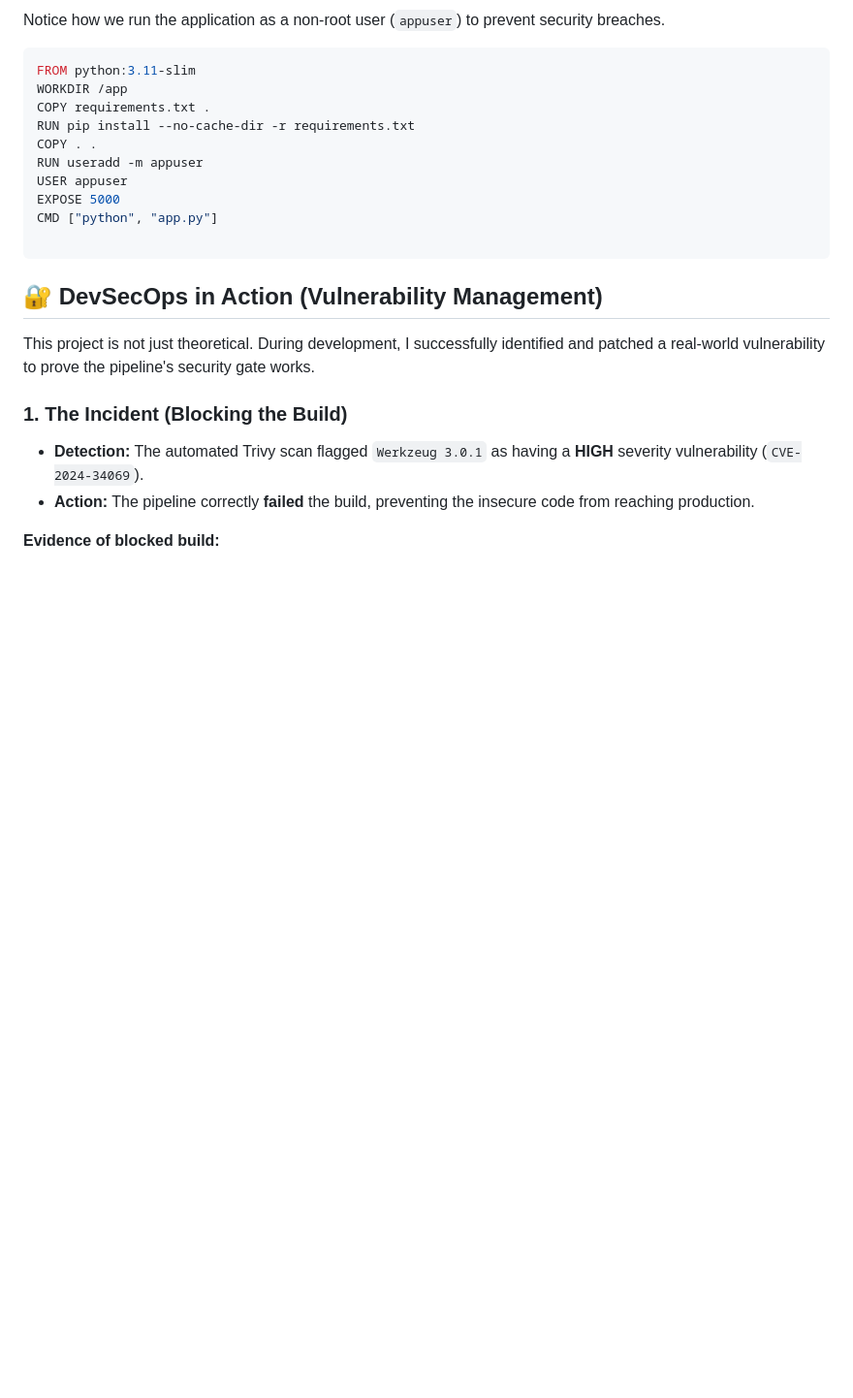
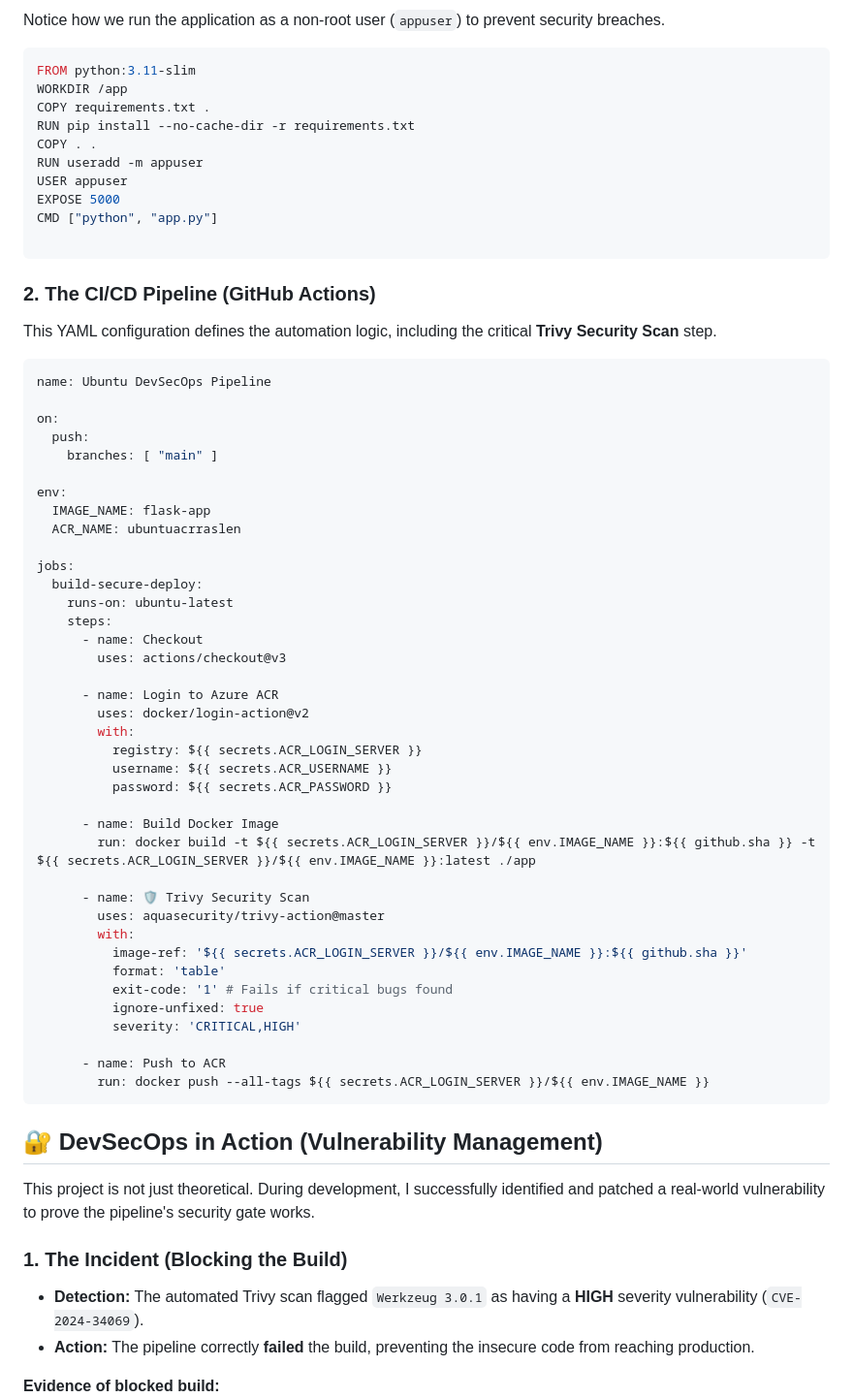
Before and after one commit to raslen-jendoubi/azure-ubuntu-devsecops, a Markdown page: README.md, the part around the change printed below. Shown: that part at 97% size. GitHub-like rendering; blank space fills up the shorter version.

````diff
--- a/README.md
+++ b/README.md
@@ -67,6 +68,49 @@ EXPOSE 5000
 CMD ["python", "app.py"]
 
 ```
+### 2. The CI/CD Pipeline (GitHub Actions)
+This YAML configuration defines the automation logic, including the critical **Trivy Security Scan** step.
+
+```yaml
+name: Ubuntu DevSecOps Pipeline
+
+on:
+  push:
+    branches: [ "main" ]
+
+env:
+  IMAGE_NAME: flask-app
+  ACR_NAME: ubuntuacrraslen
+
+jobs:
+  build-secure-deploy:
+    runs-on: ubuntu-latest
+    steps:
+      - name: Checkout
+        uses: actions/checkout@v3
+
+      - name: Login to Azure ACR
+        uses: docker/login-action@v2
+        with:
+          registry: ${{ secrets.ACR_LOGIN_SERVER }}
+          username: ${{ secrets.ACR_USERNAME }}
+          password: ${{ secrets.ACR_PASSWORD }}
+
+      - name: Build Docker Image
+        run: docker build -t ${{ secrets.ACR_LOGIN_SERVER }}/${{ env.IMAGE_NAME }}:${{ github.sha }} -t ${{ secrets.ACR_LOGIN_SERVER }}/${{ env.IMAGE_NAME }}:latest ./app
+
+      - name: 🛡️ Trivy Security Scan
+        uses: aquasecurity/trivy-action@master
+        with:
+          image-ref: '${{ secrets.ACR_LOGIN_SERVER }}/${{ env.IMAGE_NAME }}:${{ github.sha }}'
+          format: 'table'
+          exit-code: '1' # Fails if critical bugs found
+          ignore-unfixed: true
+          severity: 'CRITICAL,HIGH'
+
+      - name: Push to ACR
+        run: docker push --all-tags ${{ secrets.ACR_LOGIN_SERVER }}/${{ env.IMAGE_NAME }}
+```
 ## 🔐 DevSecOps in Action (Vulnerability Management)
 This project is not just theoretical. During development, I successfully identified and patched a real-world vulnerability to prove the pipeline's security gate works.
 
````
Also changed, not shown: other parts of README.md (+7 -1 lines).
